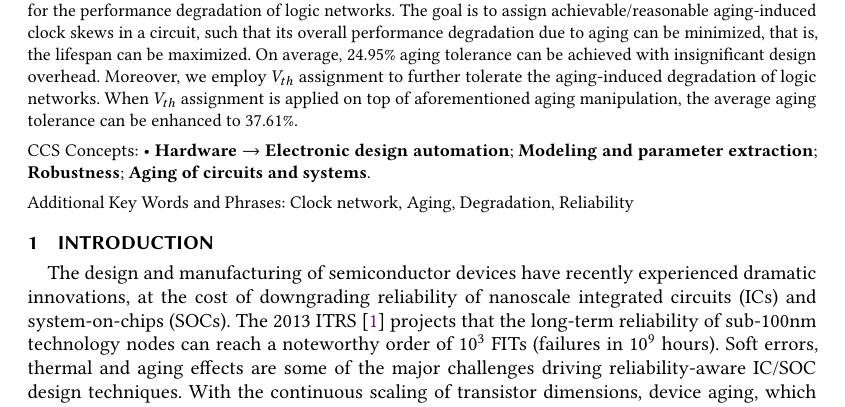
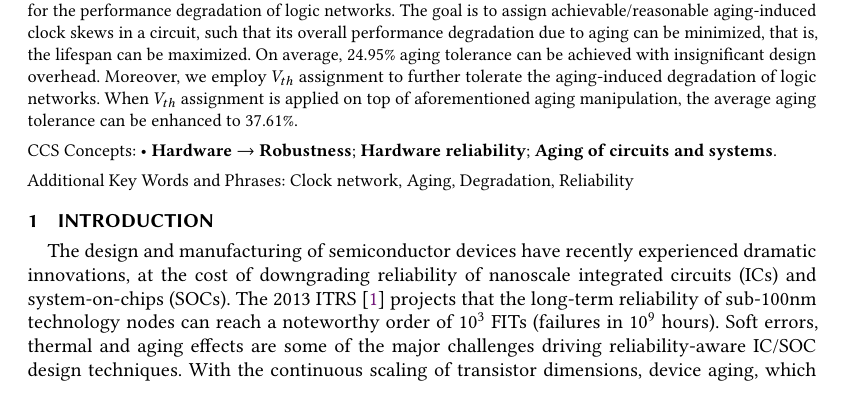
Before and after one commit to eric830303/MAUI-LaTeX, a LaTeX paper (DATE2018/maui_acm.tex): part of page 1 of 18, cut so that both start at the same text. Compiled offline with pdfLaTeX.

Commit message:
18/7/1 CCS

```diff
--- a/DATE2018/maui_acm.tex
+++ b/DATE2018/maui_acm.tex
@@ -137,18 +137,13 @@ Device aging, which causes significant loss on circuit performance and lifetime,
 \begin{CCSXML}
 <ccs2012>
 <concept>
-<concept_id>10010583.10010682</concept_id>
-<concept_desc>Hardware~Electronic design automation</concept_desc>
+<concept_id>10010583.10010750</concept_id>
+<concept_desc>Hardware~Robustness</concept_desc>
 <concept_significance>500</concept_significance>
 </concept>
 <concept>
-<concept_id>10010583.10010682.10010696</concept_id>
-<concept_desc>Hardware~Modeling and parameter extraction</concept_desc>
-<concept_significance>500</concept_significance>
-</concept>
-<concept>
-<concept_id>10010583.10010750</concept_id>
-<concept_desc>Hardware~Robustness</concept_desc>
+<concept_id>10010583.10010750.10010762</concept_id>
+<concept_desc>Hardware~Hardware reliability</concept_desc>
 <concept_significance>500</concept_significance>
 </concept>
 <concept>
@@ -159,9 +154,8 @@ Device aging, which causes significant loss on circuit performance and lifetime,
 </ccs2012>
 \end{CCSXML}
 
-\ccsdesc[500]{Hardware~Electronic design automation}
-\ccsdesc[500]{Hardware~Modeling and parameter extraction}
 \ccsdesc[500]{Hardware~Robustness}
+\ccsdesc[500]{Hardware~Hardware reliability}
 \ccsdesc[500]{Hardware~Aging of circuits and systems}
 \keywords{Clock network, Aging, Degradation, Reliability}
 
```
Also changed, not shown: DATE2018/maui_acm.pdf, 2 other files.
